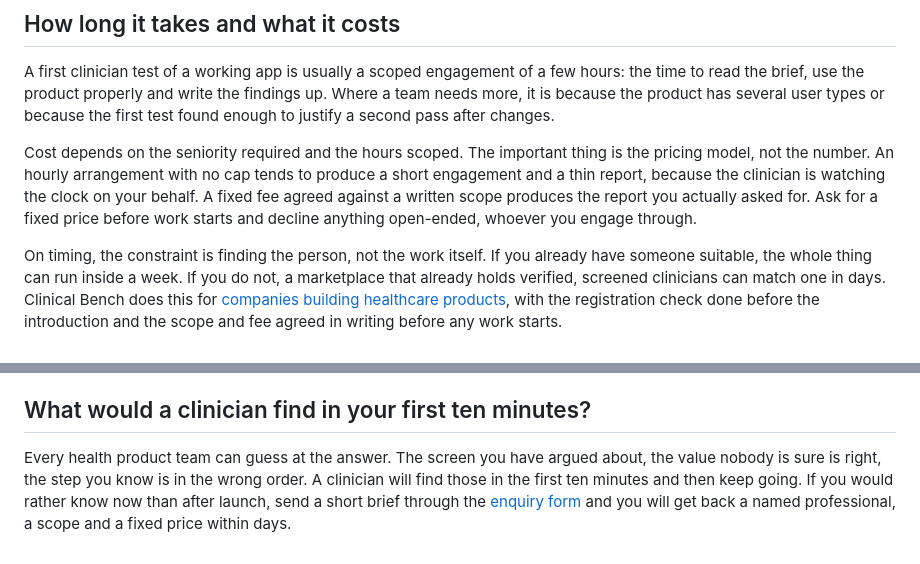
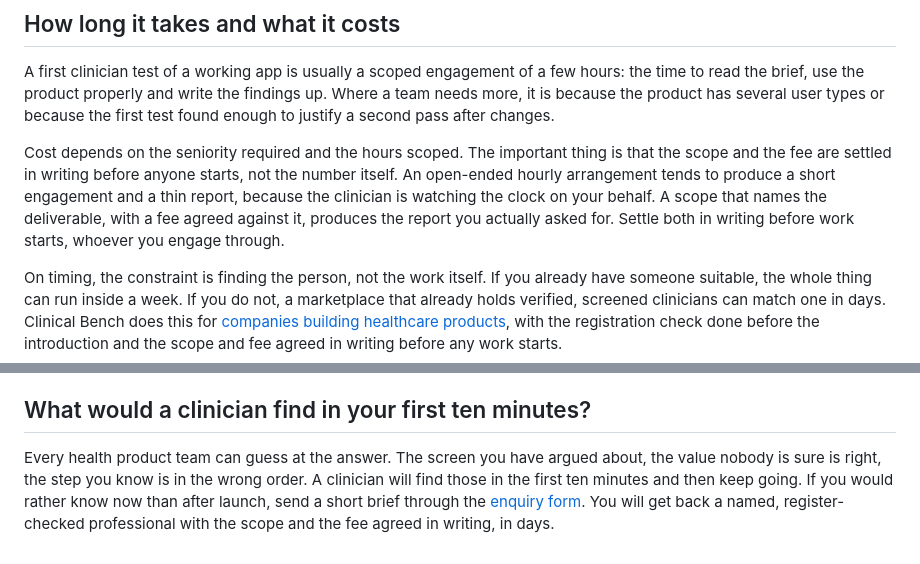
Before and after one commit to GalaticBounce/the-clinical-bench, a Markdown page: content/drafts/how-to-get-clinicians-to-test-your-health-app-before-launch.md, 2 parts joined by grey strips. Rendered like a GitHub page.

Commit message:
Drop the fixed-price promise from W01: engagements are enquiry based
Jamie's correction. The close promised "a scope and a fixed price within
days" and the costs section told the reader to ask for a fixed price. Neither
is what the business offers, and both lean towards the contracting model that
is still under review in docs/INTRODUCER-MODEL.md. Replaced with the neutral
wording: the scope and the fee are agreed in writing before work starts.

Co-Authored-By: Claude Opus 5 (1M context) <noreply@anthropic.com>

```diff
--- a/content/drafts/how-to-get-clinicians-to-test-your-health-app-before-launch.md
+++ b/content/drafts/how-to-get-clinicians-to-test-your-health-app-before-launch.md
@@ -60,7 +60,7 @@ Do not give them your roadmap, your pitch deck or the reasons the design is the
 
 A first clinician test of a working app is usually a scoped engagement of a few hours: the time to read the brief, use the product properly and write the findings up. Where a team needs more, it is because the product has several user types or because the first test found enough to justify a second pass after changes.
 
-Cost depends on the seniority required and the hours scoped. The important thing is the pricing model, not the number. An hourly arrangement with no cap tends to produce a short engagement and a thin report, because the clinician is watching the clock on your behalf. A fixed fee agreed against a written scope produces the report you actually asked for. Ask for a fixed price before work starts and decline anything open-ended, whoever you engage through.
+Cost depends on the seniority required and the hours scoped. The important thing is that the scope and the fee are settled in writing before anyone starts, not the number itself. An open-ended hourly arrangement tends to produce a short engagement and a thin report, because the clinician is watching the clock on your behalf. A scope that names the deliverable, with a fee agreed against it, produces the report you actually asked for. Settle both in writing before work starts, whoever you engage through.
 
 On timing, the constraint is finding the person, not the work itself. If you already have someone suitable, the whole thing can run inside a week. If you do not, a marketplace that already holds verified, screened clinicians can match one in days. Clinical Bench does this for [companies building healthcare products](/), with the registration check done before the introduction and the scope and fee agreed in writing before any work starts.
 
@@ -98,4 +98,4 @@ That happens. It is the most valuable outcome a test can produce before launch r
 
 ## What would a clinician find in your first ten minutes?
 
-Every health product team can guess at the answer. The screen you have argued about, the value nobody is sure is right, the step you know is in the wrong order. A clinician will find those in the first ten minutes and then keep going. If you would rather know now than after launch, send a short brief through the [enquiry form](/#contact) and you will get back a named professional, a scope and a fixed price within days.
+Every health product team can guess at the answer. The screen you have argued about, the value nobody is sure is right, the step you know is in the wrong order. A clinician will find those in the first ten minutes and then keep going. If you would rather know now than after launch, send a short brief through the [enquiry form](/#contact). You will get back a named, register-checked professional with the scope and the fee agreed in writing, in days.
```
